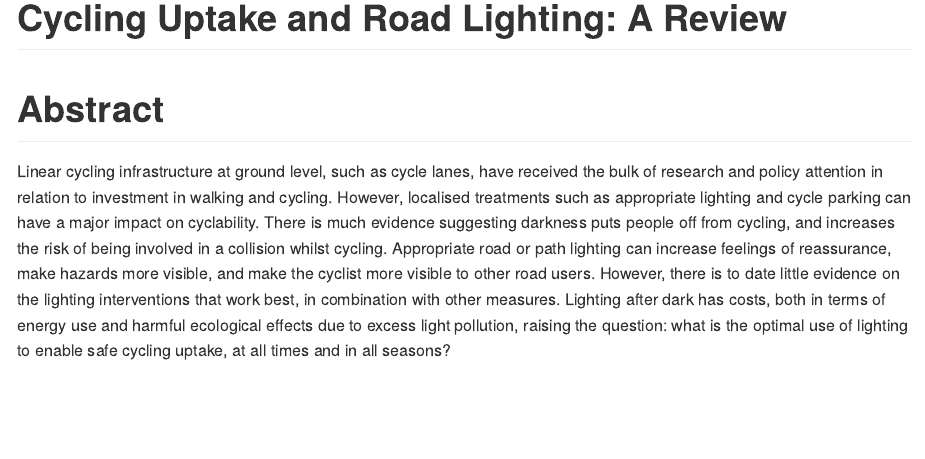
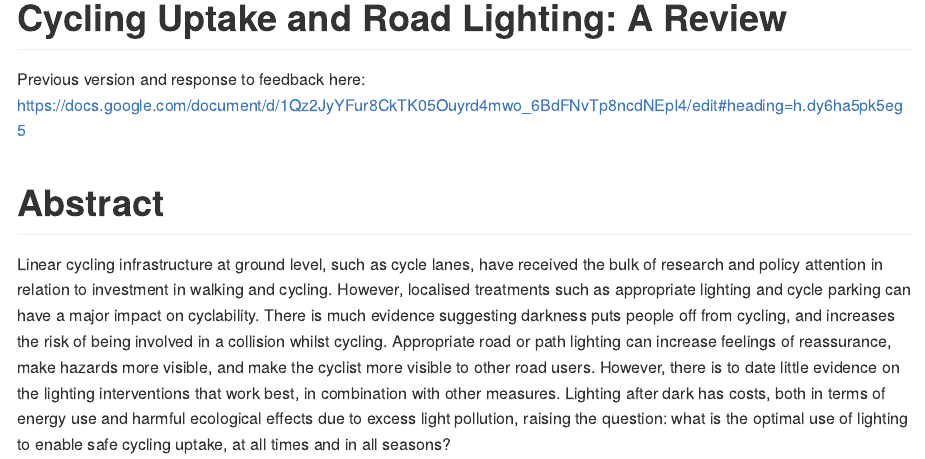
Before and after one commit to saturnlighting/literature-review, an R Markdown document (README.Rmd): the page in a window 1100 px wide, from its top. Rendered offline with R 4.5, knitr and Pandoc, with nearby package versions.

Commit message:
add link to Google doc

```diff
--- a/README.Rmd
+++ b/README.Rmd
@@ -6,6 +6,8 @@ editor_options:
 title: 'Cycling Uptake and Road Lighting: A Review'
 bibliography: saturn.bib
 ---
+
+Previous version and response to feedback here: https://docs.google.com/document/d/1Qz2JyYFur8CkTK05Ouyrd4mwo_6BdFNvTp8ncdNEpI4/edit#heading=h.dy6ha5pk5eg5
 
 # Abstract
 
```
Also changed, not shown: README.md.
